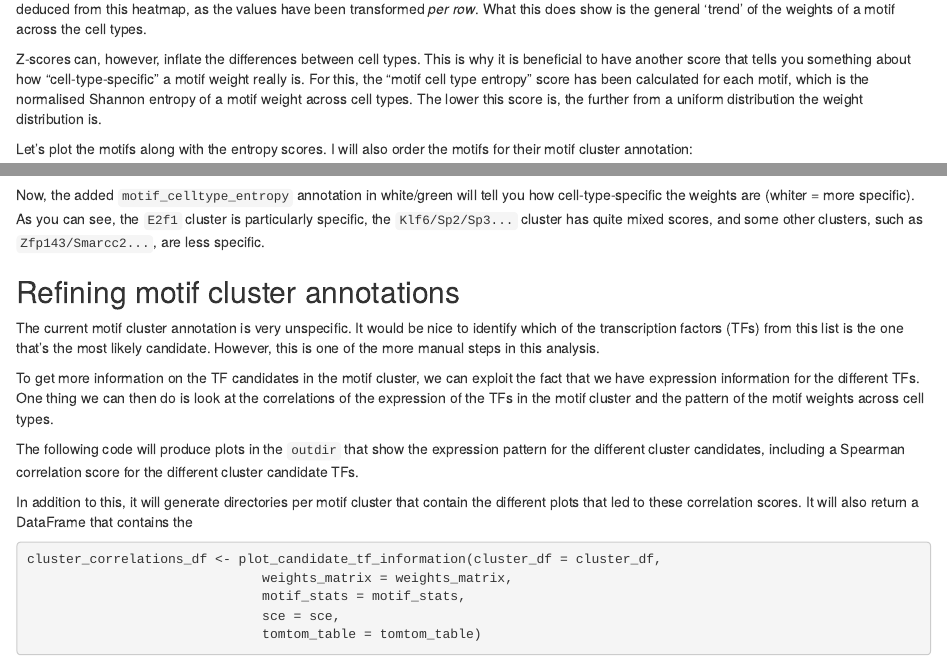
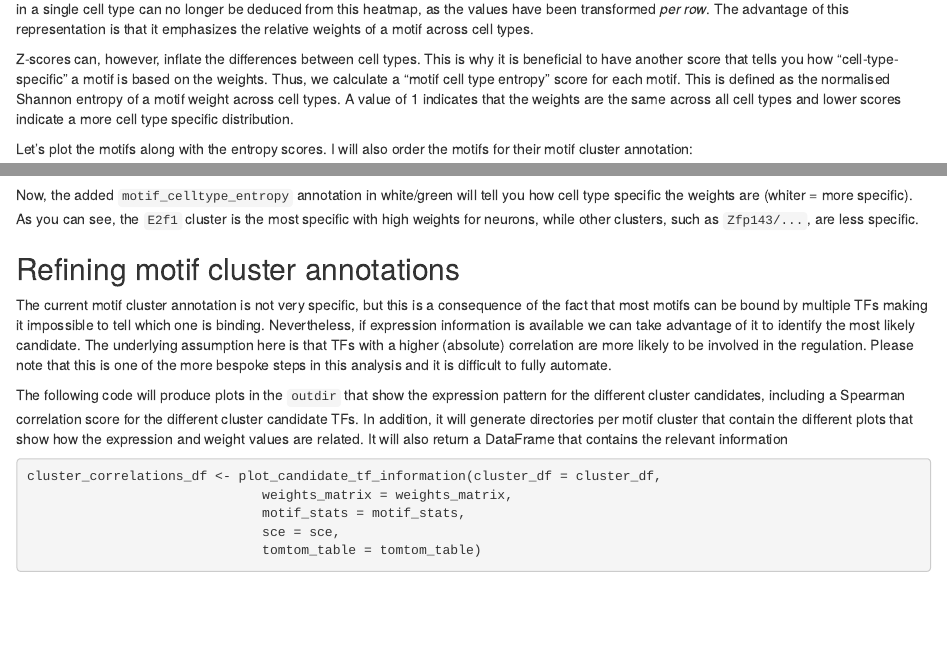
Before and after one commit to jacobhepkema/scover, an R Markdown document (guides/how_to_analyse_scanem_output.Rmd): the page in a window 1100 px wide, from 4400 px down, and a second part further down, joined at a grey line. Rendered offline with R 4.5, knitr and Pandoc, with nearby package versions; some code elsewhere in the file could not run offline.

Commit message:
Update how_to_analyse_scanem_output.Rmd
Minor updates

````diff
--- a/guides/how_to_analyse_scanem_output.Rmd
+++ b/guides/how_to_analyse_scanem_output.Rmd
@@ -239,12 +233,10 @@ note that the relative impacts of motifs in a single cell type cannot be deduced
-from this heatmap, as the values have been transformed *per row*. What this does
-show is the general 'trend' of the weights of a motif across the cell types.
+You can see from the leftmost column that motifs from the same family cluster much better. Please keep in mind that the relative impacts of motifs in a single cell type can no longer be deduced from this heatmap, as the values have been transformed *per row*. The advantage of this representation is that it emphasizes the relative weights of a motif across cell types.
 
 Z-scores can, however, inflate the differences between cell types. This is why
-it is beneficial to have another score that tells you something about how
-"cell-type-specific" a motif weight really is. For this, the
-"motif cell type entropy" score has been calculated for each motif, which is the
-normalised Shannon entropy of a motif weight across cell types. The lower this
-score is, the further from a uniform distribution the weight distribution is.
+it is beneficial to have another score that tells you how
+"cell-type-specific" a motif is based on the weights. Thus, we calculate a
+"motif cell type entropy" score for each motif. This is defined as the
+normalised Shannon entropy of a motif weight across cell types. A value of 1 indicates that the weights are the same across all cell types and lower scores indicate a more cell type specific distribution.
 
 Let's plot the motifs along with the entropy scores. I will also order the
 motifs for their motif cluster annotation:
@@ -262,32 +254,20 @@ pheatmap(average_weights_matrix_z_scores[order(motif_stats$cluster_annot),],
 ```
 
 Now, the added `motif_celltype_entropy` annotation in white/green will tell you
-how cell-type-specific the weights are (whiter = more specific). As you can see,
-the `E2f1` cluster is particularly specific, the `Klf6/Sp2/Sp3...` cluster has
-quite mixed scores, and some other clusters, such as `Zfp143/Smarcc2...`, are
-less specific.
+how cell type specific the weights are (whiter = more specific). As you can see,
+the `E2f1` cluster is the most specific with high weights for neurons, while other clusters, such as `Zfp143/...`, are less specific.
 
 
 ## Refining motif cluster annotations
 
-The current motif cluster annotation is very unspecific. It would be nice to
-identify which of the transcription factors (TFs) from this list is the one
-that's the most likely candidate. However, this is one of the more manual steps
-in this analysis.
+The current motif cluster annotation is not very specific, but this is a consequence of the fact that most motifs can be bound by multiple TFs making it impossible to tell which one is binding. Nevertheless, if expression information is available we can take advantage of it to identify the most likely candidate. The underlying assumption here is that TFs with a higher (absolute) correlation are more likely to be involved in the regulation. Please note that this is one of the more bespoke steps in this analysis and it is difficult to fully automate.
 
-To get more information on the TF candidates in the motif cluster, we can
-exploit the fact that we have expression information for the different
-TFs. One thing we can then do is look at the correlations of the expression of
-the TFs in the motif cluster and the pattern of the motif weights across cell
-types.
 
 The following code will produce plots in the `outdir` that show the expression
 pattern for the different cluster candidates, including a Spearman correlation
-score for the different cluster candidate TFs.
-
-In addition to this, it will generate directories per motif cluster that contain
-the different plots that led to these correlation scores. It will also return a
-DataFrame that contains the
+score for the different cluster candidate TFs. In addition, it will generate directories per motif cluster that contain
+the different plots that show how the expression and weight values are related. It will also return a
+DataFrame that contains the relevant information
 
 ```{r plot_cluster_candidates, warning=FALSE, eval=TRUE}
 cluster_correlations_df <- plot_candidate_tf_information(cluster_df = cluster_df,
````
Also changed, not shown: guides/how_to_analyse_scanem_output.Rmd (41 more changed lines).
